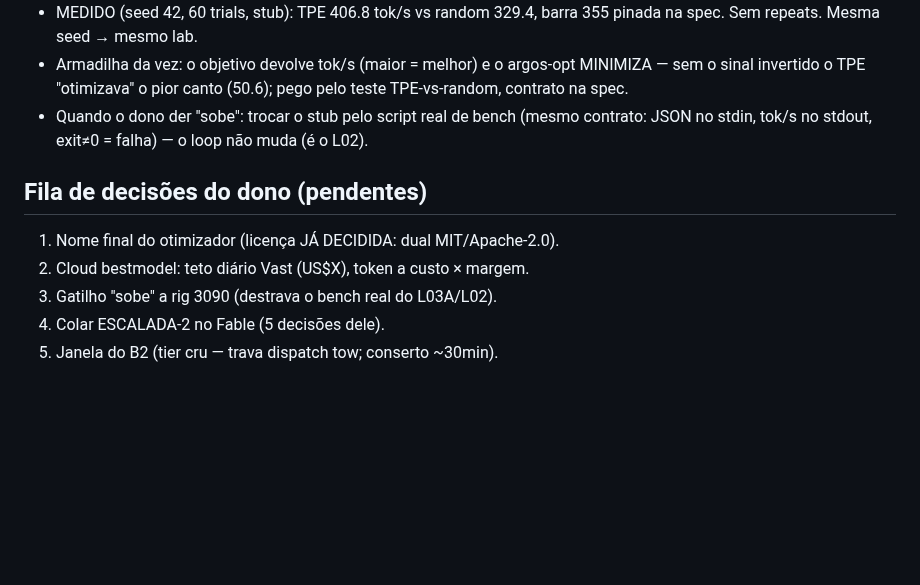
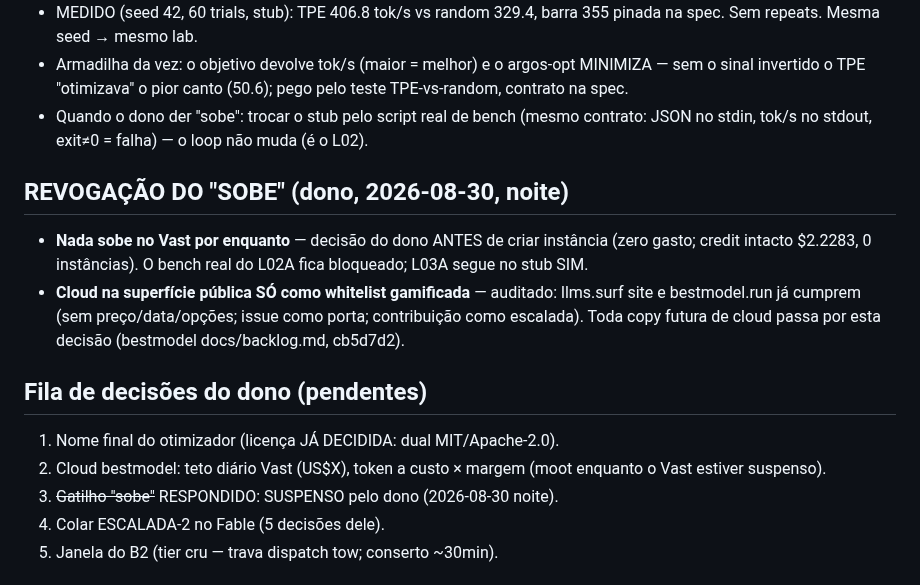
Before and after one commit to carl0sfelipe/llms.surf, a Markdown page: docs/go-live/ESTADO-SESSAO.md, the part around the change. Rendered like a GitHub page; blank space fills up the shorter version.

Commit message:
estado: dono suspende o Vast (nada sobe); cloud publico so whitelist gamificada — auditado nas duas superficies

```diff
--- a/docs/go-live/ESTADO-SESSAO.md
+++ b/docs/go-live/ESTADO-SESSAO.md
@@ -69,11 +69,22 @@
   (mesmo contrato: JSON no stdin, tok/s no stdout, exit≠0 = falha) — o
   loop não muda (é o L02).
 
+## REVOGAÇÃO DO "SOBE" (dono, 2026-08-30, noite)
+
+- **Nada sobe no Vast por enquanto** — decisão do dono ANTES de criar
+  instância (zero gasto; credit intacto $2.2283, 0 instâncias). O bench
+  real do L02A fica bloqueado; L03A segue no stub SIM.
+- **Cloud na superfície pública SÓ como whitelist gamificada** — auditado:
+  llms.surf site e bestmodel.run já cumprem (sem preço/data/opções; issue
+  como porta; contribuição como escalada). Toda copy futura de cloud passa
+  por esta decisão (bestmodel docs/backlog.md, cb5d7d2).
+
 ## Fila de decisões do dono (pendentes)
 
 1. Nome final do otimizador (licença JÁ DECIDIDA: dual MIT/Apache-2.0).
-2. Cloud bestmodel: teto diário Vast (US$X), token a custo × margem.
-3. Gatilho "sobe" a rig 3090 (destrava o bench real do L03A/L02).
+2. Cloud bestmodel: teto diário Vast (US$X), token a custo × margem
+   (moot enquanto o Vast estiver suspenso).
+3. ~~Gatilho "sobe"~~ RESPONDIDO: SUSPENSO pelo dono (2026-08-30 noite).
 4. Colar ESCALADA-2 no Fable (5 decisões dele).
 5. Janela do B2 (tier cru — trava dispatch tow; conserto ~30min).
 
```
